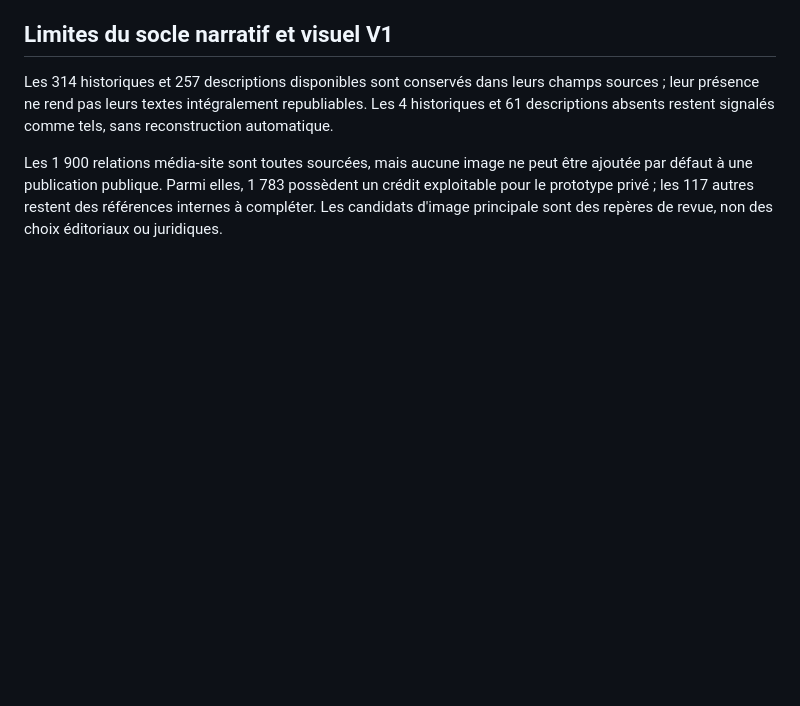
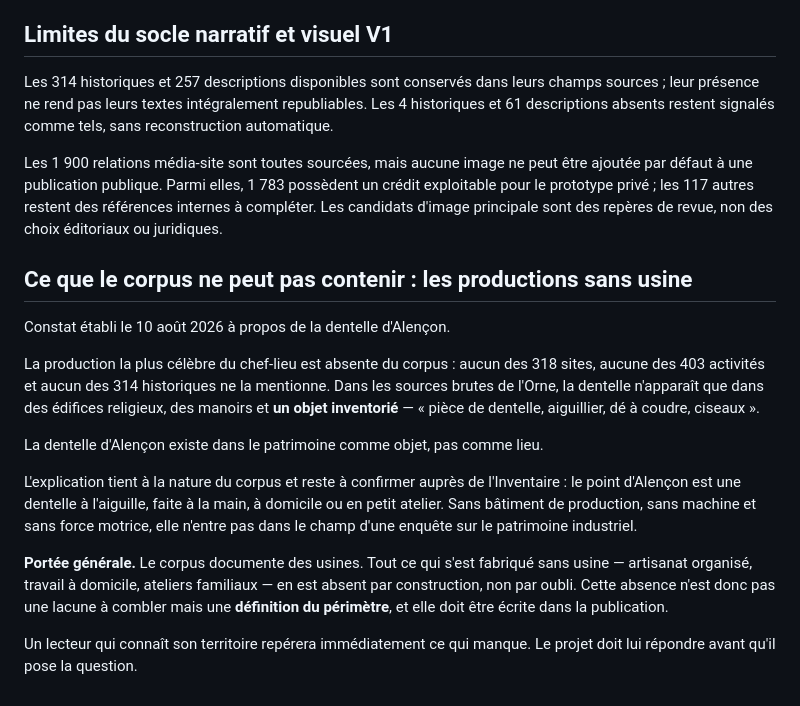
Before and after one commit to hericlibong/patrimoine-industriel-orne, a Markdown page: docs/limites_editoriales.md, the part around the change. GitHub-like rendering; blank space fills up the shorter version.

```diff
--- a/docs/limites_editoriales.md
+++ b/docs/limites_editoriales.md
@@ -144,3 +144,30 @@ Les 1 900 relations média-site sont toutes sourcées, mais aucune image ne peut
 un crédit exploitable pour le prototype privé ; les 117 autres restent des
 références internes à compléter. Les candidats d'image principale sont des
 repères de revue, non des choix éditoriaux ou juridiques.
+
+## Ce que le corpus ne peut pas contenir : les productions sans usine
+
+Constat établi le 10 août 2026 à propos de la dentelle d'Alençon.
+
+La production la plus célèbre du chef-lieu est absente du corpus : aucun des
+318 sites, aucune des 403 activités et aucun des 314 historiques ne la
+mentionne. Dans les sources brutes de l'Orne, la dentelle n'apparaît que dans
+des édifices religieux, des manoirs et **un objet inventorié** — « pièce de
+dentelle, aiguillier, dé à coudre, ciseaux ».
+
+La dentelle d'Alençon existe dans le patrimoine comme objet, pas comme lieu.
+
+L'explication tient à la nature du corpus et reste à confirmer auprès de
+l'Inventaire : le point d'Alençon est une dentelle à l'aiguille, faite à la
+main, à domicile ou en petit atelier. Sans bâtiment de production, sans machine
+et sans force motrice, elle n'entre pas dans le champ d'une enquête sur le
+patrimoine industriel.
+
+**Portée générale.** Le corpus documente des usines. Tout ce qui s'est fabriqué
+sans usine — artisanat organisé, travail à domicile, ateliers familiaux — en est
+absent par construction, non par oubli. Cette absence n'est donc pas une lacune
+à combler mais une **définition du périmètre**, et elle doit être écrite dans la
+publication.
+
+Un lecteur qui connaît son territoire repérera immédiatement ce qui manque. Le
+projet doit lui répondre avant qu'il pose la question.
```
Also changed, not shown: docs/journal_decisions.md (+21 -0 lines), docs/phase10_lecture_alencon.md (+43 -3 lines).
